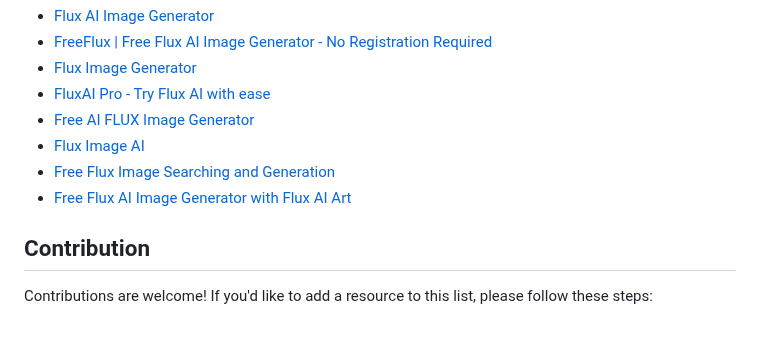
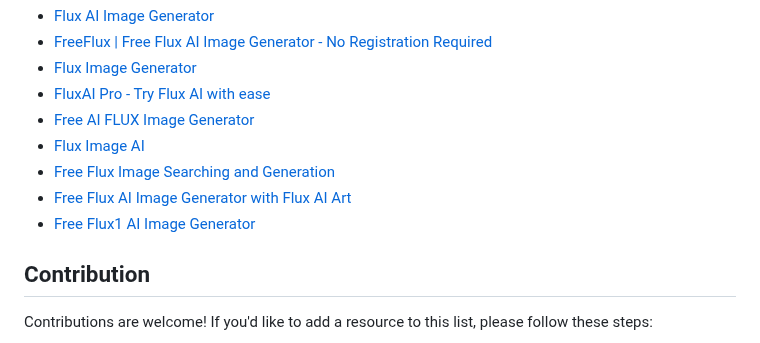
Before and after one commit to AINativeLab/awesome-flux-ai, a Markdown page: README.md, the part around the change. Rendered like a GitHub page.

Commit message:
Update README.md (#12)
Add https://flux1.art  A free cilent of flux.1 image generator

```diff
--- a/README.md
+++ b/README.md
@@ -81,6 +81,7 @@ A curated list of awesome resources, tools, libraries, and applications related
 - [Flux Image AI](https://www.fluximageai.com)
 - [Free Flux Image Searching and Generation](https://flux-image.com/)
 - [Free Flux AI Image Generator with Flux AI Art](https://fluxaiart.com/)
+- [Free Flux1 AI Image Generator](https://flux1.art/)
 
 ## Contribution
 
```
